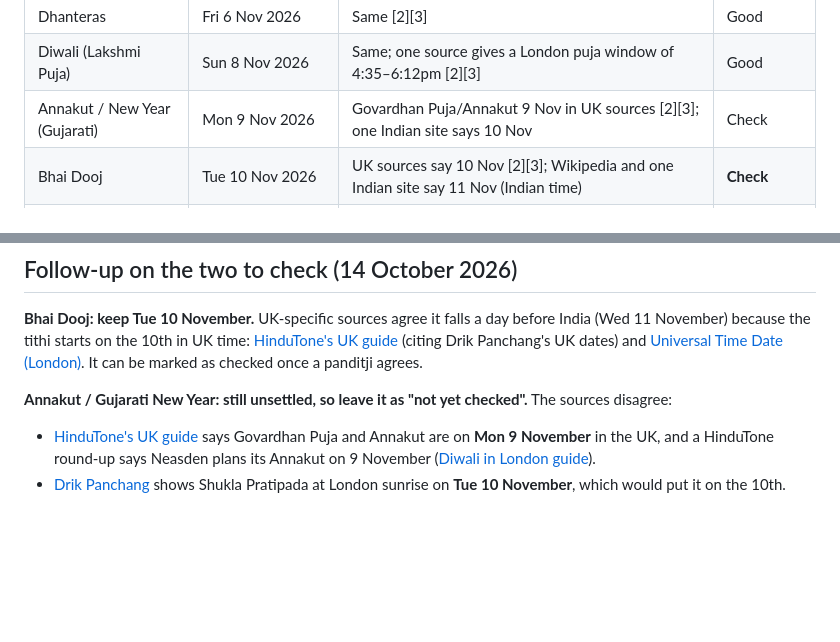
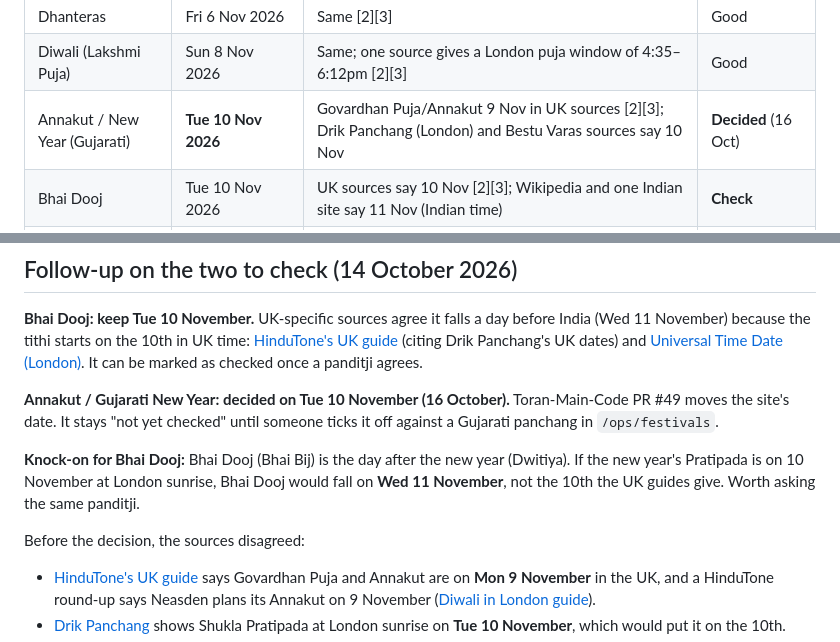
Before and after one commit to milanapatel-star/test, a Markdown page: docs/festival-date-checks.md, 2 parts joined by grey strips. Drawn GitHub-style; blank space fills up the shorter version.

Commit message:
Record Annakut on 10 November, and its knock-on for Bhai Dooj
Co-Authored-By: Claude Opus 5.5 <noreply@anthropic.com>
Claude-Session: https://claude.ai/code/session_01HgtL3XvVpShtspVEXuEwDh

```diff
--- a/docs/festival-date-checks.md
+++ b/docs/festival-date-checks.md
@@ -14,7 +14,7 @@ Festival dates, entering the source.
 | Dussehra            | Tue 20 Oct 2026         | Same for London; Vijay Muhurat 2:29–3:10pm BST [1]                                                    | Good       |
 | Dhanteras           | Fri 6 Nov 2026          | Same [2][3]                                                                                           | Good       |
 | Diwali (Lakshmi Puja) | Sun 8 Nov 2026        | Same; one source gives a London puja window of 4:35–6:12pm [2][3]                                     | Good       |
-| Annakut / New Year (Gujarati) | Mon 9 Nov 2026 | Govardhan Puja/Annakut 9 Nov in UK sources [2][3]; one Indian site says 10 Nov                       | Check      |
+| Annakut / New Year (Gujarati) | **Tue 10 Nov 2026** | Govardhan Puja/Annakut 9 Nov in UK sources [2][3]; Drik Panchang (London) and Bestu Varas sources say 10 Nov | **Decided** (16 Oct) |
 | Bhai Dooj           | Tue 10 Nov 2026         | UK sources say 10 Nov [2][3]; Wikipedia and one Indian site say 11 Nov (Indian time)                  | **Check**  |
 | Maha Shivaratri     | Sat 6 Mar 2027          | Most say 6 Mar, one London-specific [4]; two outliers (5 Mar, 5 Apr)                                  | Good       |
 | Holi                | Mon 22 Mar 2027         | Same; Holika Dahan Sun 21 Mar [5]                                                                     | Good       |
@@ -50,8 +50,16 @@ time: [HinduTone's UK guide](https://hindutone.com/festivals/bhai-dooj-2026-uk-d
 [Universal Time Date (London)](https://www.universaltimedate.com/holidays/bhai-dooj).
 It can be marked as checked once a panditji agrees.
 
-**Annakut / Gujarati New Year: still unsettled, so leave it as "not yet
-checked".** The sources disagree:
+**Annakut / Gujarati New Year: decided on Tue 10 November (16 October).**
+Toran-Main-Code PR #49 moves the site's date. It stays "not yet checked" until
+someone ticks it off against a Gujarati panchang in `/ops/festivals`.
+
+**Knock-on for Bhai Dooj:** Bhai Dooj (Bhai Bij) is the day after the new
+year (Dwitiya). If the new year's Pratipada is on 10 November at London
+sunrise, Bhai Dooj would fall on **Wed 11 November**, not the 10th the UK
+guides give. Worth asking the same panditji.
+
+Before the decision, the sources disagreed:
 
 - [HinduTone's UK guide](https://hindutone.com/festivals/govardhan-puja-2026-uk-date-annakut/)
   says Govardhan Puja and Annakut are on **Mon 9 November** in the UK, and a
```
